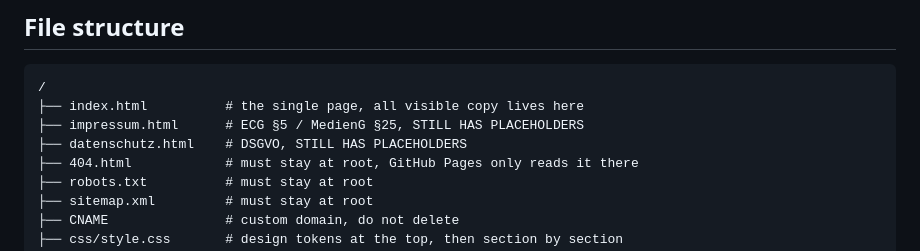
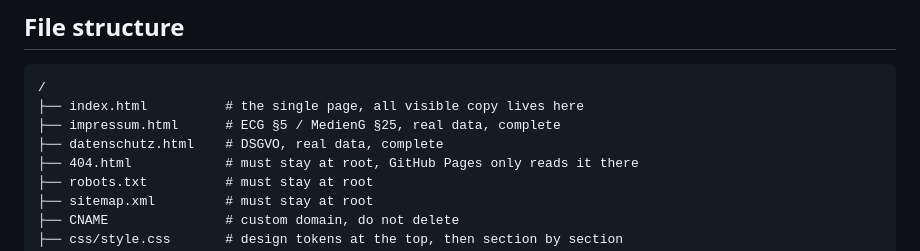
Before and after one commit to maxbuilds-dev/Webdesign-bund, a Markdown page: CLAUDE.md, the part around the change. GitHub-like rendering.

Commit message:
CLAUDE.md: veralteten Platzhalter-Hinweis korrigieren
In der Dateiuebersicht stand bei impressum.html und datenschutz.html
noch "STILL HAS PLACEHOLDERS". Beide Seiten tragen seit den letzten
beiden Commits die echten Daten, der Hinweis war falsch und haette
kuenftige Sessions in die Irre gefuehrt.

Co-Authored-By: Claude Opus 5 <noreply@anthropic.com>
Claude-Session: https://claude.ai/code/session_0153CiEZWxwQ8SkQARdxx9Vg

````diff
--- a/CLAUDE.md
+++ b/CLAUDE.md
@@ -49,8 +49,8 @@ HTML/CSS/JS background. Don't introduce a framework or bundler unless explicitly
 ```
 /
 ├── index.html          # the single page, all visible copy lives here
-├── impressum.html      # ECG §5 / MedienG §25, STILL HAS PLACEHOLDERS
-├── datenschutz.html    # DSGVO, STILL HAS PLACEHOLDERS
+├── impressum.html      # ECG §5 / MedienG §25, real data, complete
+├── datenschutz.html    # DSGVO, real data, complete
 ├── 404.html            # must stay at root, GitHub Pages only reads it there
 ├── robots.txt          # must stay at root
 ├── sitemap.xml         # must stay at root
````
